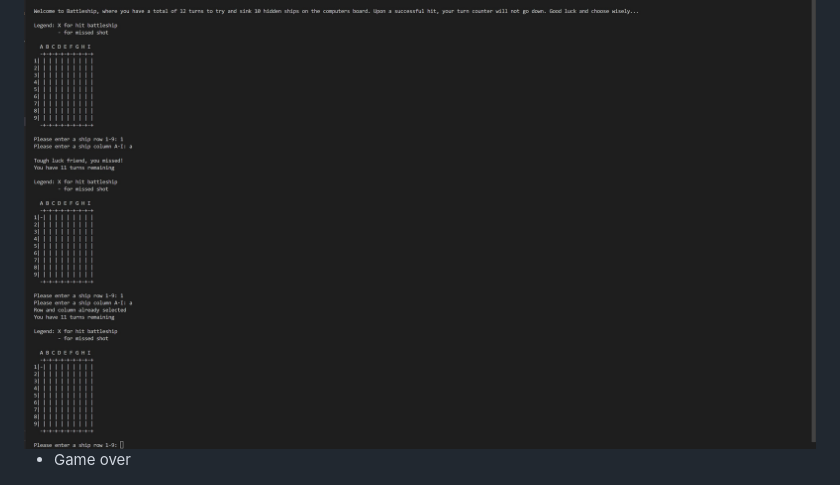
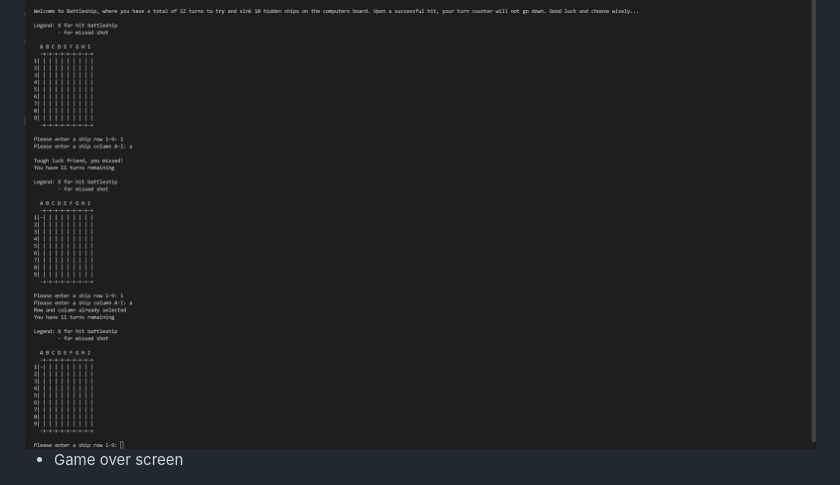
Before and after one commit to Shaf8808/battleships, a Markdown page: README.md, the part around the change printed below. Drawn GitHub-style.

```diff
--- a/README.md
+++ b/README.md
@@ -64,6 +64,6 @@ The player has a total of 12 goes to try and sink 10 out of 40 hidden ships on t
 
 <img src= "./documentation-images/user-validation-two.jpg" height=450rem>
 
-- Game over
+- Game over screen
 
 <img src= "./documentation-images/game-over.jpg" height=450rem>
```
Also changed, not shown: other parts of README.md (+4 -0 lines), documentation-images/win-game.jpg (added).
